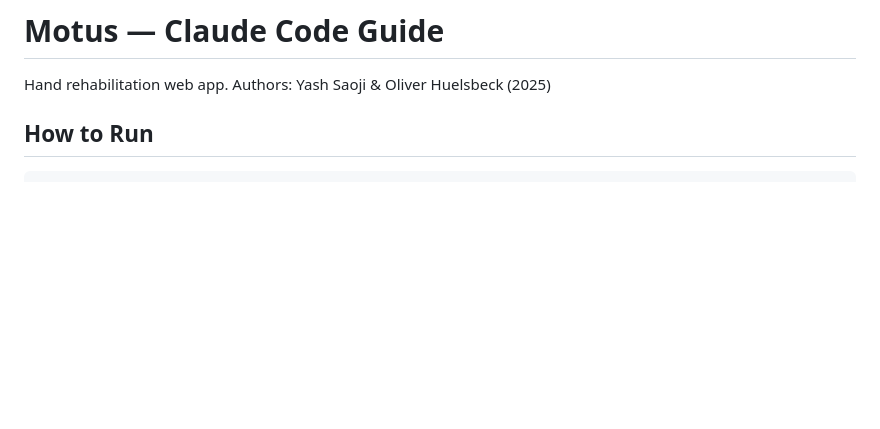
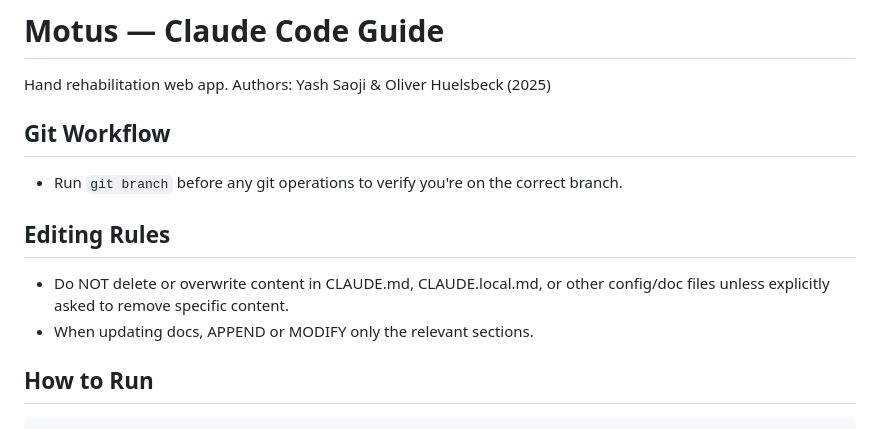
Before and after one commit to yashsaoji1-spec/motus, a Markdown page: CLAUDE.md, the part around the change. Rendered like a GitHub page; blank space fills up the shorter version.

````diff
--- a/CLAUDE.md
+++ b/CLAUDE.md
@@ -6,6 +6,13 @@
 # Motus — Claude Code Guide
 
 Hand rehabilitation web app. Authors: Yash Saoji & Oliver Huelsbeck (2025)
+
+## Git Workflow
+- Run `git branch` before any git operations to verify you're on the correct branch.
+
+## Editing Rules
+- Do NOT delete or overwrite content in CLAUDE.md, CLAUDE.local.md, or other config/doc files unless explicitly asked to remove specific content.
+- When updating docs, APPEND or MODIFY only the relevant sections.
 
 ## How to Run
 ```
````
Also changed, not shown: .claude/commands/deploy.md (added, +10 -0 lines), .claude/commands/push.md (added, +11 -0 lines).
